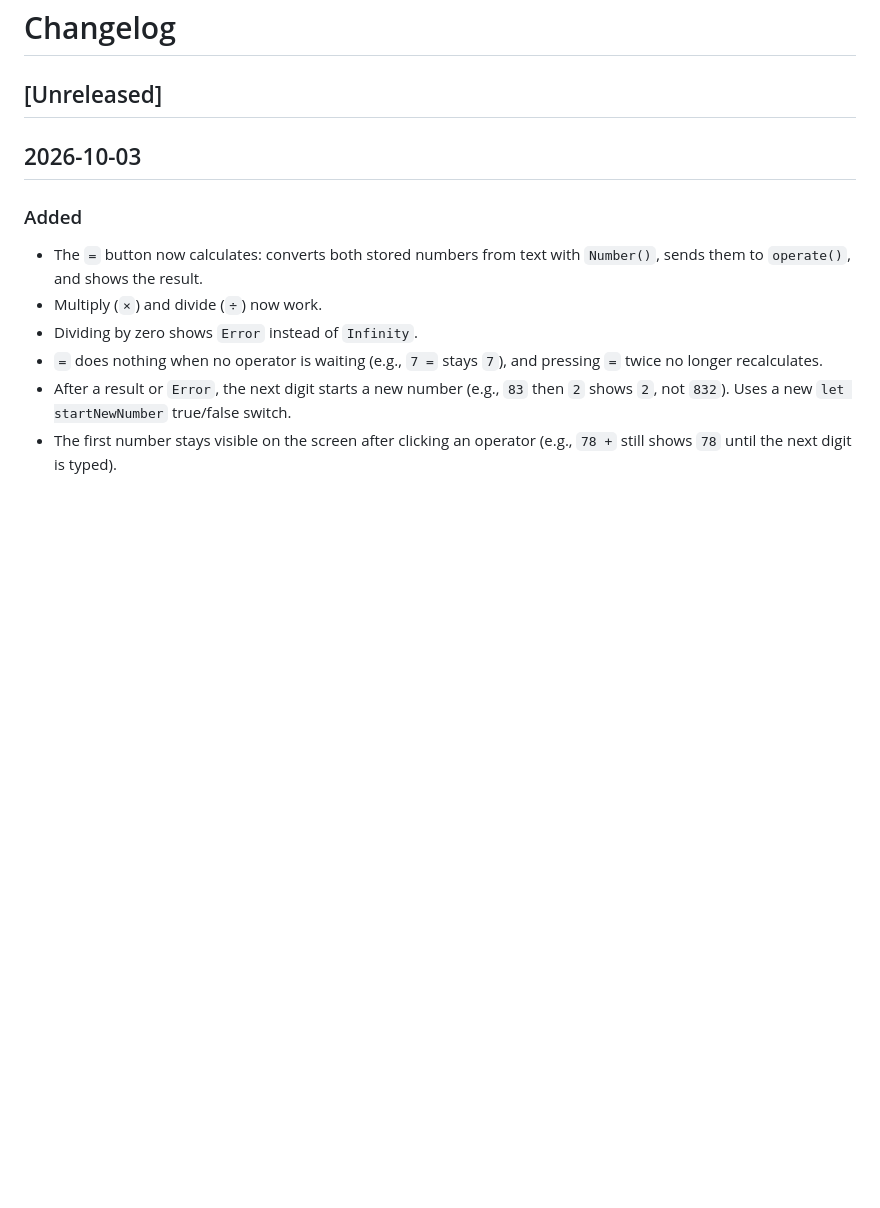
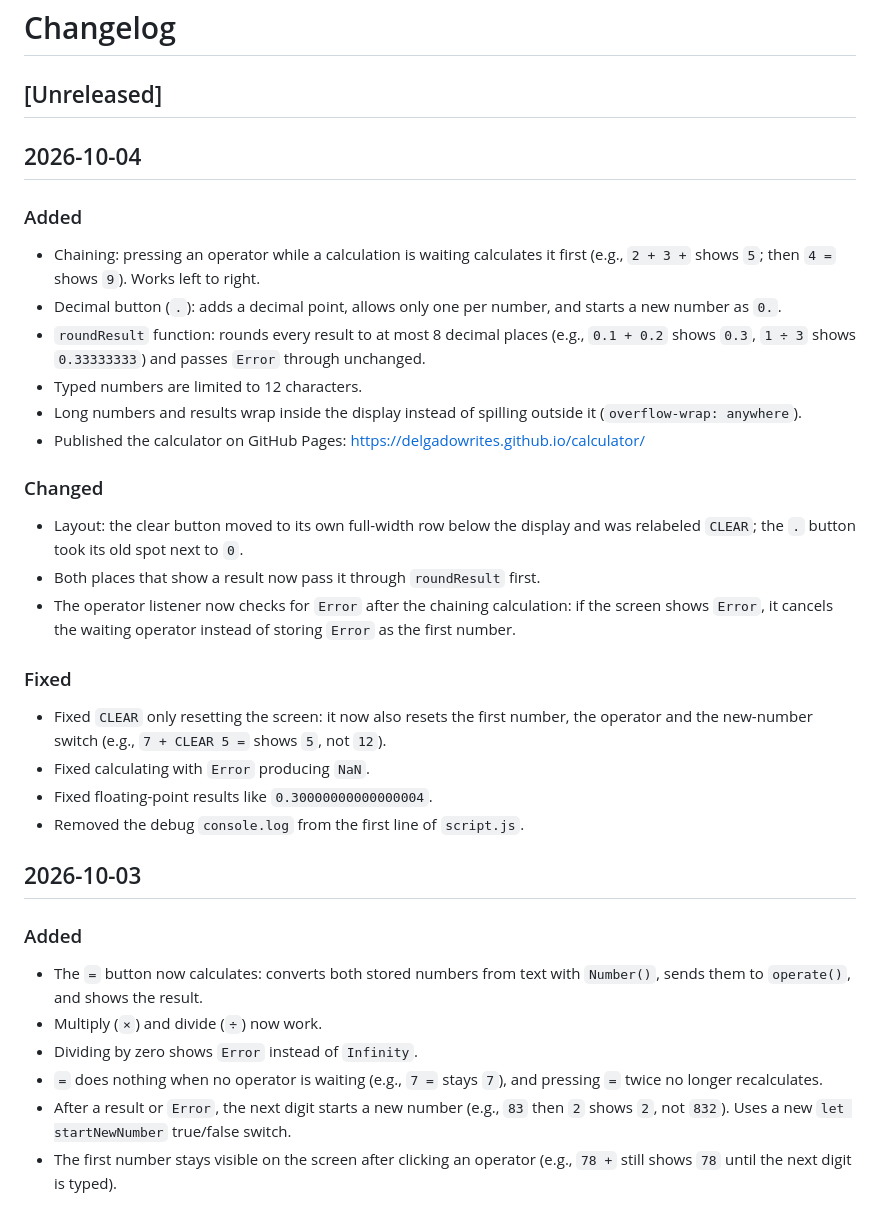
Before and after one commit to delgadowrites/calculator, a Markdown page: CHANGELOG.md, the part around the change. GitHub-like rendering; blank space fills up the shorter version.

```diff
--- a/CHANGELOG.md
+++ b/CHANGELOG.md
@@ -1,6 +1,26 @@
 # Changelog
 
 ## [Unreleased]
+
+## 2026-10-04
+### Added
+- Chaining: pressing an operator while a calculation is waiting calculates it first (e.g., `2 + 3 +` shows `5`; then `4 =` shows `9`). Works left to right.
+- Decimal button (`.`): adds a decimal point, allows only one per number, and starts a new number as `0.`.
+- `roundResult` function: rounds every result to at most 8 decimal places (e.g., `0.1 + 0.2` shows `0.3`, `1 ÷ 3` shows `0.33333333`) and passes `Error` through unchanged.
+- Typed numbers are limited to 12 characters.
+- Long numbers and results wrap inside the display instead of spilling outside it (`overflow-wrap: anywhere`).
+- Published the calculator on GitHub Pages: https://delgadowrites.github.io/calculator/
+
+### Changed
+- Layout: the clear button moved to its own full-width row below the display and was relabeled `CLEAR`; the `.` button took its old spot next to `0`.
+- Both places that show a result now pass it through `roundResult` first.
+- The operator listener now checks for `Error` after the chaining calculation: if the screen shows `Error`, it cancels the waiting operator instead of storing `Error` as the first number.
+
+### Fixed
+- Fixed `CLEAR` only resetting the screen: it now also resets the first number, the operator and the new-number switch (e.g., `7 + CLEAR 5 =` shows `5`, not `12`).
+- Fixed calculating with `Error` producing `NaN`.
+- Fixed floating-point results like `0.30000000000000004`.
+- Removed the debug `console.log` from the first line of `script.js`.
 
 ## 2026-10-03
 ### Added
```
Also changed, not shown: 1 other file.
